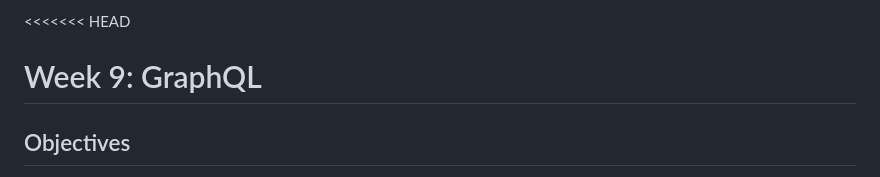
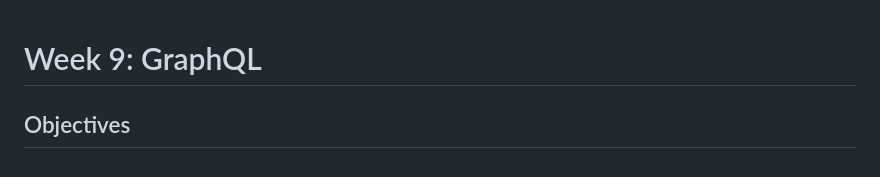
Before and after one commit to FullStackTypeScriptCourse/course_material, a Markdown page: week9_graphql/README.md, the part around the change. Drawn GitHub-style.

```diff
--- a/week9_graphql/README.md
+++ b/week9_graphql/README.md
@@ -1,4 +1,3 @@
-<<<<<<< HEAD
 # Week 9: GraphQL
 
 ## Objectives
```
